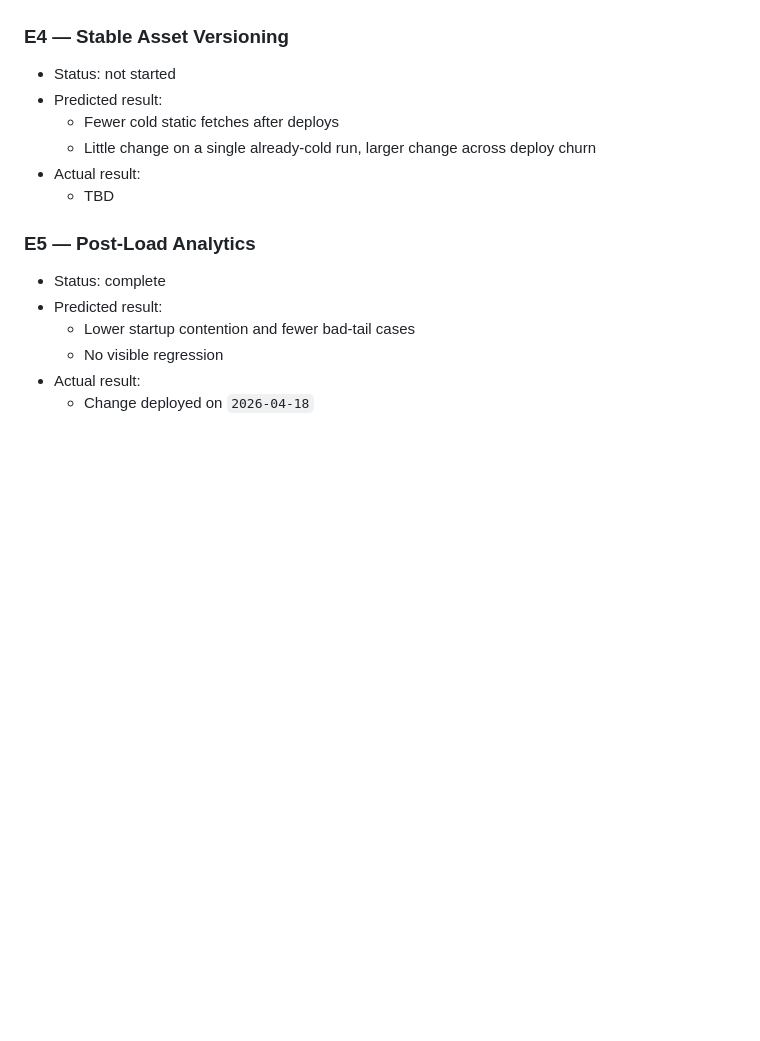
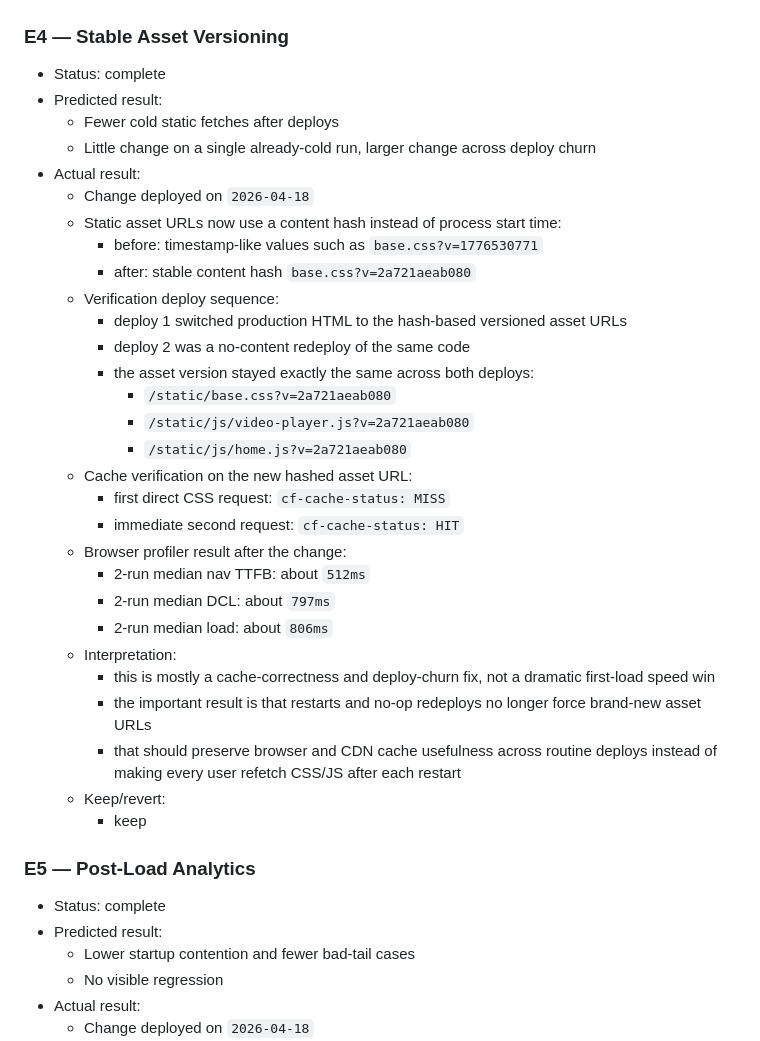
Before and after one commit to cipher982/stopsign_ai, a Markdown page: docs/tasks/homepage-performance-experiments.md, the part around the change. Rendered like a GitHub page; blank space fills up the shorter version.

Commit message:
Document asset fingerprint experiment

```diff
--- a/docs/tasks/homepage-performance-experiments.md
+++ b/docs/tasks/homepage-performance-experiments.md
@@ -235,12 +235,35 @@ Representative samples:
     - the headers were not delivering the intended edge behavior, so they should not stay in prod as a misleading no-op
 
 ### E4 — Stable Asset Versioning
-- Status: not started
+- Status: complete
 - Predicted result:
   - Fewer cold static fetches after deploys
   - Little change on a single already-cold run, larger change across deploy churn
 - Actual result:
-  - TBD
+  - Change deployed on `2026-04-18`
+  - Static asset URLs now use a content hash instead of process start time:
+    - before: timestamp-like values such as `base.css?v=1776530771`
+    - after: stable content hash `base.css?v=2a721aeab080`
+  - Verification deploy sequence:
+    - deploy 1 switched production HTML to the hash-based versioned asset URLs
+    - deploy 2 was a no-content redeploy of the same code
+    - the asset version stayed exactly the same across both deploys:
+      - `/static/base.css?v=2a721aeab080`
+      - `/static/js/video-player.js?v=2a721aeab080`
+      - `/static/js/home.js?v=2a721aeab080`
+  - Cache verification on the new hashed asset URL:
+    - first direct CSS request: `cf-cache-status: MISS`
+    - immediate second request: `cf-cache-status: HIT`
+  - Browser profiler result after the change:
+    - 2-run median nav TTFB: about `512ms`
+    - 2-run median DCL: about `797ms`
+    - 2-run median load: about `806ms`
+  - Interpretation:
+    - this is mostly a cache-correctness and deploy-churn fix, not a dramatic first-load speed win
+    - the important result is that restarts and no-op redeploys no longer force brand-new asset URLs
+    - that should preserve browser and CDN cache usefulness across routine deploys instead of making every user refetch CSS/JS after each restart
+  - Keep/revert:
+    - keep
 
 ### E5 — Post-Load Analytics
 - Status: complete
```
